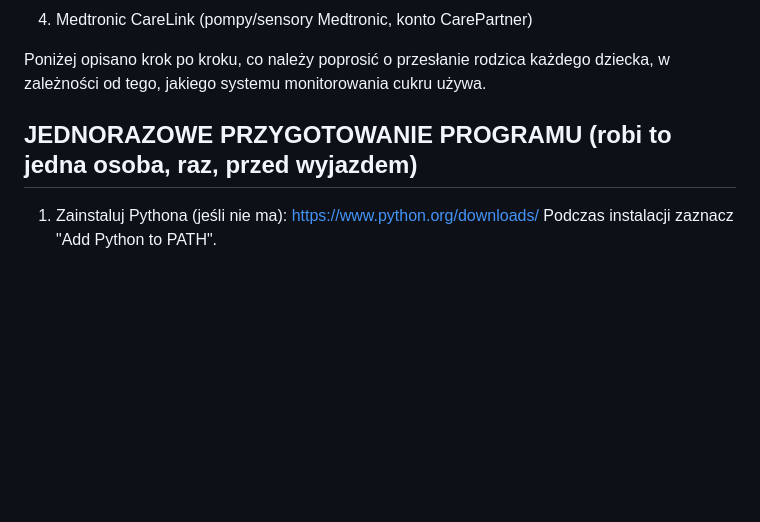
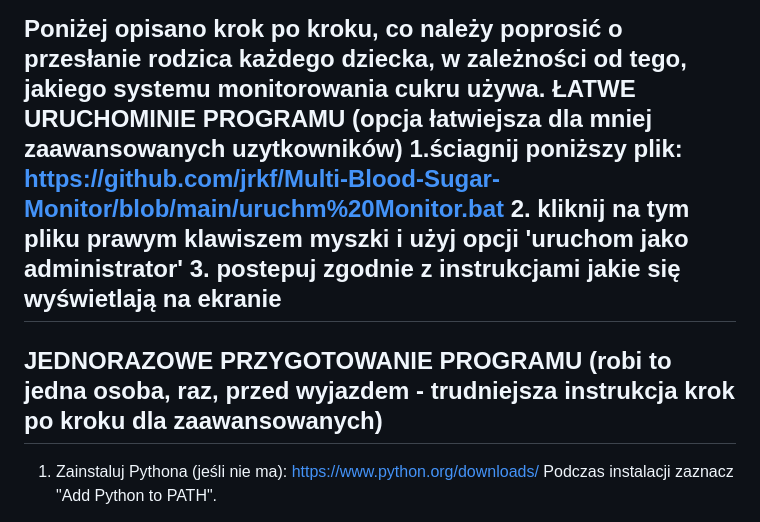
Before and after one commit to jrkf/Multi-Blood-Sugar-Monitor, a Markdown page: README.md, the part around the change. GitHub-like rendering; blank space fills up the shorter version.

Commit message:
Add easy start instructions to README
Added easy start instructions for less advanced users.

```diff
--- a/README.md
+++ b/README.md
@@ -20,9 +20,14 @@ kafelki pojawią się razem na jednej stronie:
 Poniżej opisano krok po kroku, co należy poprosić o przesłanie rodzica
 każdego dziecka, w zależności od tego, jakiego systemu monitorowania
 cukru używa.
+ŁATWE URUCHOMINIE PROGRAMU (opcja łatwiejsza dla mniej zaawansowanych uzytkowników)
+1.ściagnij poniższy plik:
+https://github.com/jrkf/Multi-Blood-Sugar-Monitor/blob/main/uruchm%20Monitor.bat
+2. kliknij na tym pliku prawym klawiszem myszki i użyj opcji 'uruchom jako administrator'
+3. postepuj zgodnie z instrukcjami jakie się wyświetlają na ekranie
+------------------------------------------------------------------------------
 
-
-JEDNORAZOWE PRZYGOTOWANIE PROGRAMU (robi to jedna osoba, raz, przed wyjazdem)
+JEDNORAZOWE PRZYGOTOWANIE PROGRAMU (robi to jedna osoba, raz, przed wyjazdem - trudniejsza instrukcja krok po kroku dla zaawansowanych)
 ------------------------------------------------------------------------------
 1. Zainstaluj Pythona (jeśli nie ma): https://www.python.org/downloads/
    Podczas instalacji zaznacz "Add Python to PATH".
```
